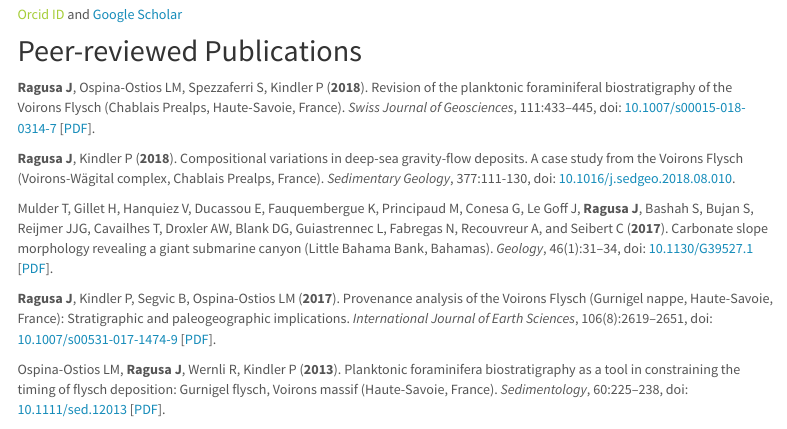
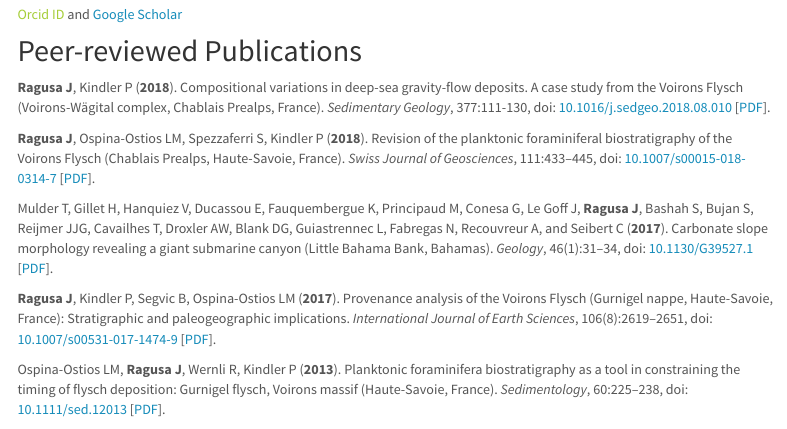
Before and after one commit to jragusa/jragusa.github.io, an R Markdown document (publications.Rmd): the page in a window 1100 px wide, from 70 px down. Rendered offline with R 4.5, knitr and Pandoc, with nearby package versions; a font, style sheet, LaTeX package, included part or bibliography that could not be used is replaced or left out; menus at the side of the page are left out.

Commit message:
add pdf of Ragusa2018b

```diff
--- a/publications.Rmd
+++ b/publications.Rmd
@@ -12,9 +12,9 @@
 
 ## Peer-reviewed Publications
 
+**Ragusa J**, Kindler P (**2018**). Compositional variations in deep-sea gravity-flow deposits. A case study from the Voirons Flysch (Voirons-Wägital complex, Chablais Prealps, France). *Sedimentary Geology*, 377:111-130, doi: [10.1016/j.sedgeo.2018.08.010](https://www.sciencedirect.com/science/article/pii/S0037073818302033) [[PDF](files/Ragusa2018b.pdf)].
+
 **Ragusa J**, Ospina-Ostios LM, Spezzaferri S, Kindler P (**2018**). Revision of the planktonic foraminiferal biostratigraphy of the Voirons Flysch (Chablais Prealps, Haute-Savoie, France). *Swiss Journal of Geosciences*, 111:433–445, doi: [10.1007/s00015-018-0314-7](https://link.springer.com/article/10.1007%2Fs00015-018-0314-7) [[PDF](files/Ragusa2018a.pdf)].
-
-**Ragusa J**, Kindler P (**2018**). Compositional variations in deep-sea gravity-flow deposits. A case study from the Voirons Flysch (Voirons-Wägital complex, Chablais Prealps, France). *Sedimentary Geology*, 377:111-130, doi: [10.1016/j.sedgeo.2018.08.010](https://www.sciencedirect.com/science/article/pii/S0037073818302033).
 
 Mulder T, Gillet H, Hanquiez V, Ducassou E, Fauquembergue K, Principaud M, Conesa G, Le Goff J, **Ragusa J**, Bashah S, Bujan S, Reijmer JJG, Cavailhes T, Droxler AW, Blank DG, Guiastrennec L, Fabregas N, Recouvreur A, and Seibert C (**2017**). Carbonate slope morphology revealing a giant submarine canyon
 (Little Bahama Bank, Bahamas). *Geology*, 46(1):31–34, doi: [10.1130/G39527.1](https://pubs.geoscienceworld.org/gsa/geology/article-abstract/46/1/31/522865/carbonate-slope-morphology-revealing-a-giant?redirectedFrom=fulltext) [[PDF](files/Mulder2017.pdf)].
```
Also changed, not shown: voirons.Rmd (+2 -2 lines), publications.html, voirons.html, 1 other file.
